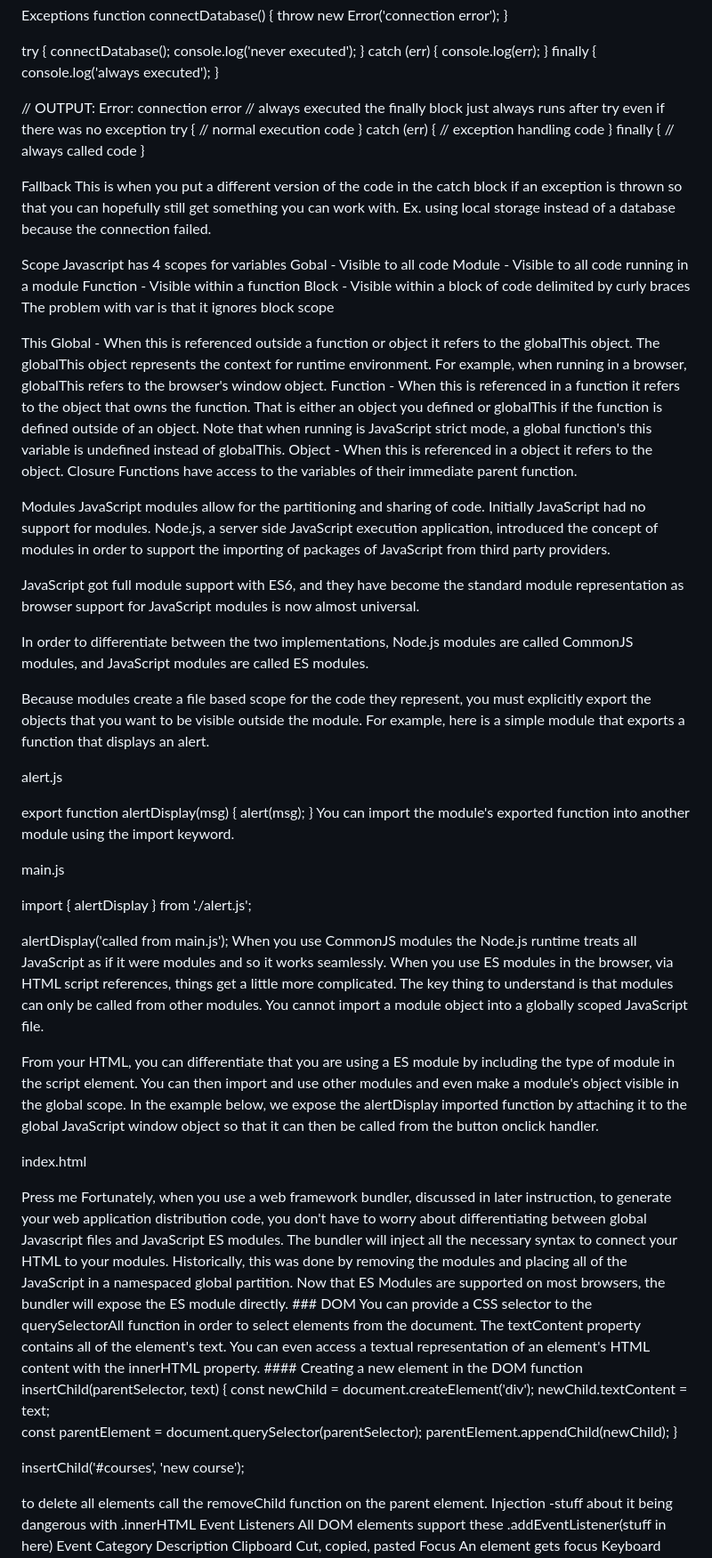
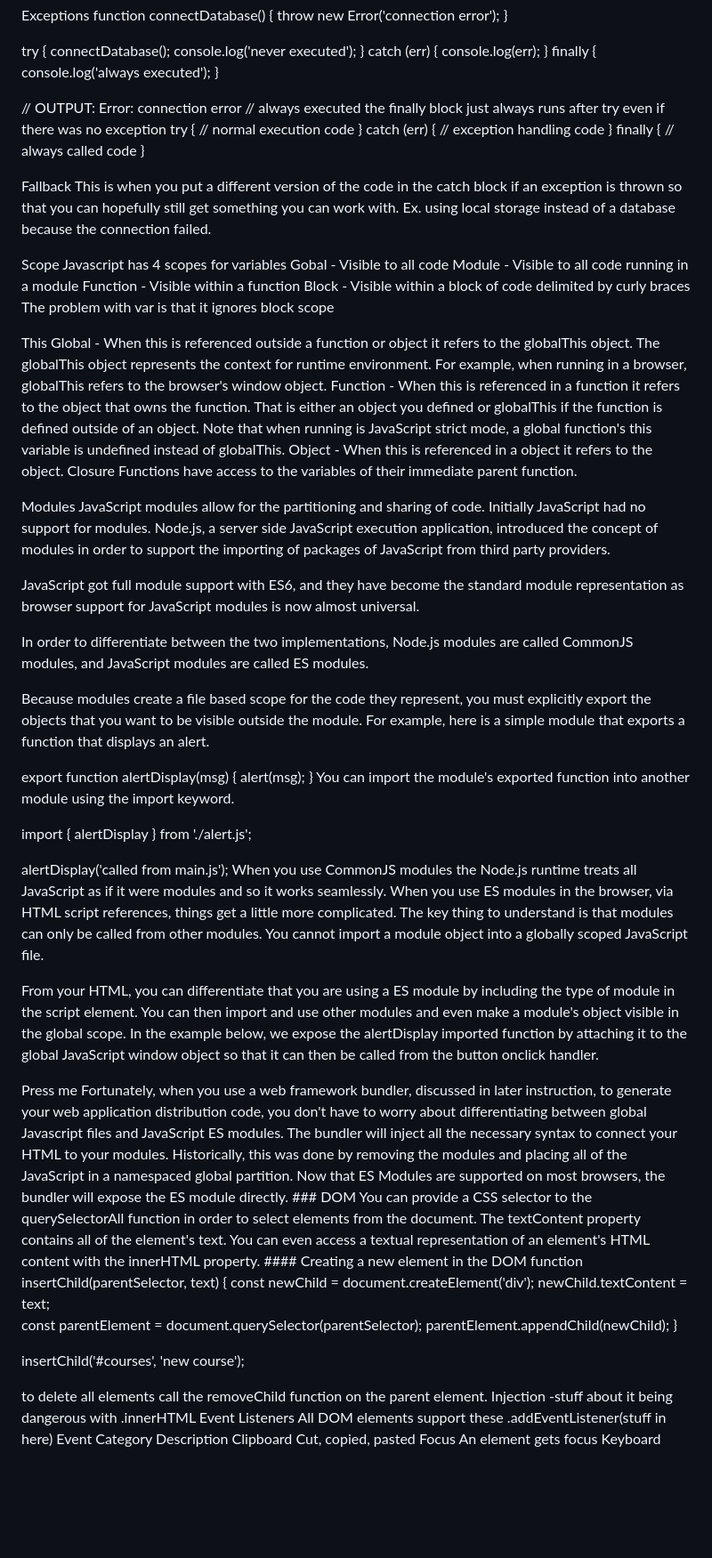
Before and after one commit to Centerearth/startup, a Markdown page: README.md, the part around the change printed below. Shown: that part at 89% size. GitHub-like rendering; blank space fills up the shorter version.

```diff
--- a/README.md
+++ b/README.md
@@ -437,12 +469,16 @@ function connectDatabase() { throw new Error('connection error'); }
 try { connectDatabase(); console.log('never executed'); } catch (err) { console.log(err); } finally { console.log('always executed'); }
 
+
 // OUTPUT: Error: connection error // always executed the finally block just always runs after try even if there was no exception try { // normal execution code } catch (err) { // exception handling code } finally { // always called code }
+
 
 Fallback
 This is when you put a different version of the code in the catch block if an exception is thrown so that you can hopefully still get something you can work with. Ex. using local storage instead of a database because the connection failed.
 
+
 Scope
 Javascript has 4 scopes for variables Gobal - Visible to all code Module - Visible to all code running in a module Function - Visible within a function Block - Visible within a block of code delimited by curly braces The problem with var is that it ignores block scope
+
 
 This
 Global - When this is referenced outside a function or object it refers to the globalThis object. The globalThis object represents the context for runtime environment. For example, when running in a browser, globalThis refers to the browser's window object.
@@ -451,33 +487,40 @@ Object - When this is referenced in a object it refers to the object.
 Closure
 Functions have access to the variables of their immediate parent function.
 
+
 Modules
 JavaScript modules allow for the partitioning and sharing of code. Initially JavaScript had no support for modules. Node.js, a server side JavaScript execution application, introduced the concept of modules in order to support the importing of packages of JavaScript from third party providers.
 
+
 JavaScript got full module support with ES6, and they have become the standard module representation as browser support for JavaScript modules is now almost universal.
+
 
 In order to differentiate between the two implementations, Node.js modules are called CommonJS modules, and JavaScript modules are called ES modules.
 
+
 Because modules create a file based scope for the code they represent, you must explicitly export the objects that you want to be visible outside the module. For example, here is a simple module that exports a function that displays an alert.
 
-alert.js
 
 export function alertDisplay(msg) { alert(msg); } You can import the module's exported function into another module using the import keyword.
 
-main.js
+
 
 import { alertDisplay } from './alert.js';
 
+
 alertDisplay('called from main.js'); When you use CommonJS modules the Node.js runtime treats all JavaScript as if it were modules and so it works seamlessly. When you use ES modules in the browser, via HTML script references, things get a little more complicated. The key thing to understand is that modules can only be called from other modules. You cannot import a module object into a globally scoped JavaScript file.
+
 
 From your HTML, you can differentiate that you are using a ES module by including the type of module in the script element. You can then import and use other modules and even make a module's object visible in the global scope. In the example below, we expose the alertDisplay imported function by attaching it to the global JavaScript window object so that it can then be called from the button onclick handler.
 
-index.html
+
 
 <script type="module"> import { alertDisplay } from './alert.js'; window.btnClick = alertDisplay; </script> Press me Fortunately, when you use a web framework bundler, discussed in later instruction, to generate your web application distribution code, you don't have to worry about differentiating between global Javascript files and JavaScript ES modules. The bundler will inject all the necessary syntax to connect your HTML to your modules. Historically, this was done by removing the modules and placing all of the JavaScript in a namespaced global partition. Now that ES Modules are supported on most browsers, the bundler will expose the ES module directly. ### DOM You can provide a CSS selector to the querySelectorAll function in order to select elements from the document. The textContent property contains all of the element's text. You can even access a textual representation of an element's HTML content with the innerHTML property. #### Creating a new element in the DOM function insertChild(parentSelector, text) { const newChild = document.createElement('div'); newChild.textContent = text;
 const parentElement = document.querySelector(parentSelector); parentElement.appendChild(newChild); }
 
+
 insertChild('#courses', 'new course');
+
 
 to delete all elements call the removeChild function on the parent element. Injection -stuff about it being dangerous with .innerHTML Event Listeners All DOM elements support these .addEventListener(stuff in here) Event Category Description Clipboard Cut, copied, pasted Focus An element gets focus Keyboard Keys are pressed Mouse Click events Text selection When text is selected
 you can add event listeners in html too <button onclick='alert("clicked")'>click me</button>
```
Also changed, not shown: other parts of README.md (+85 -0 lines).
